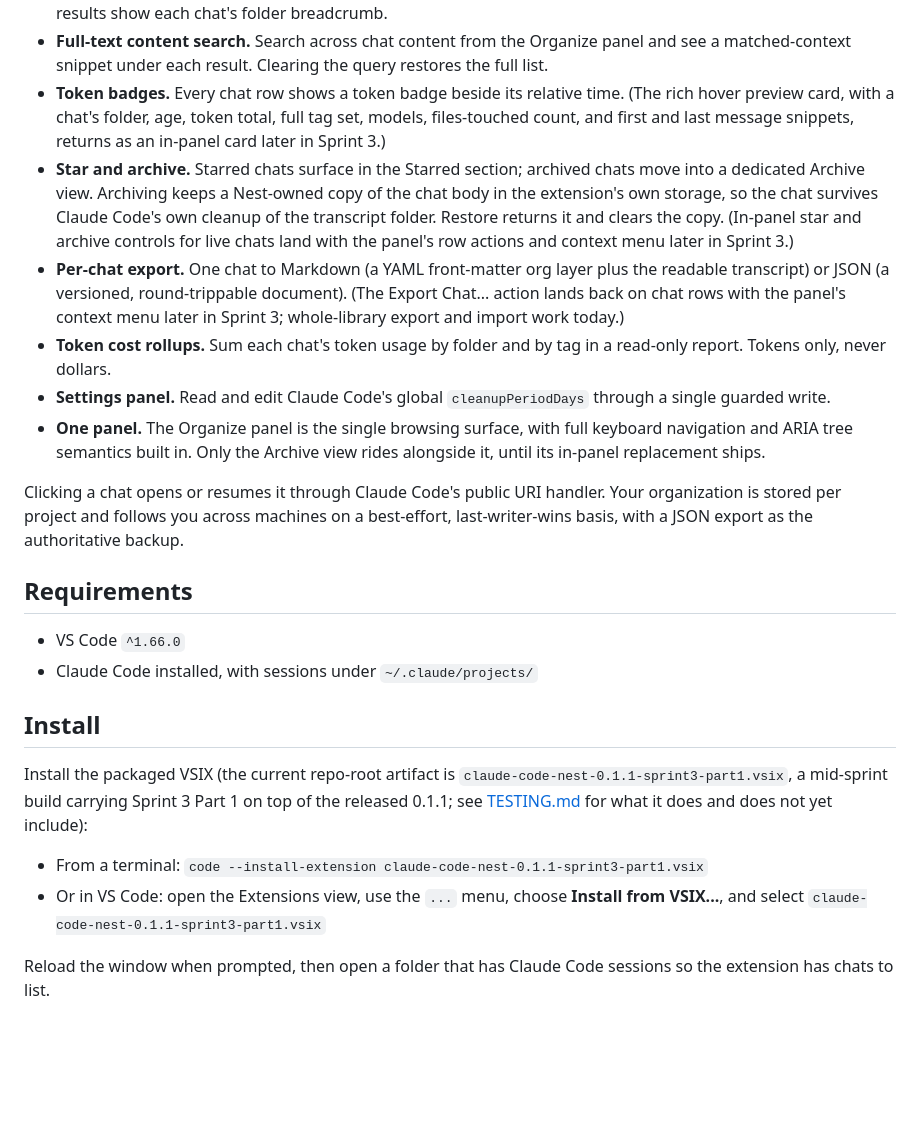
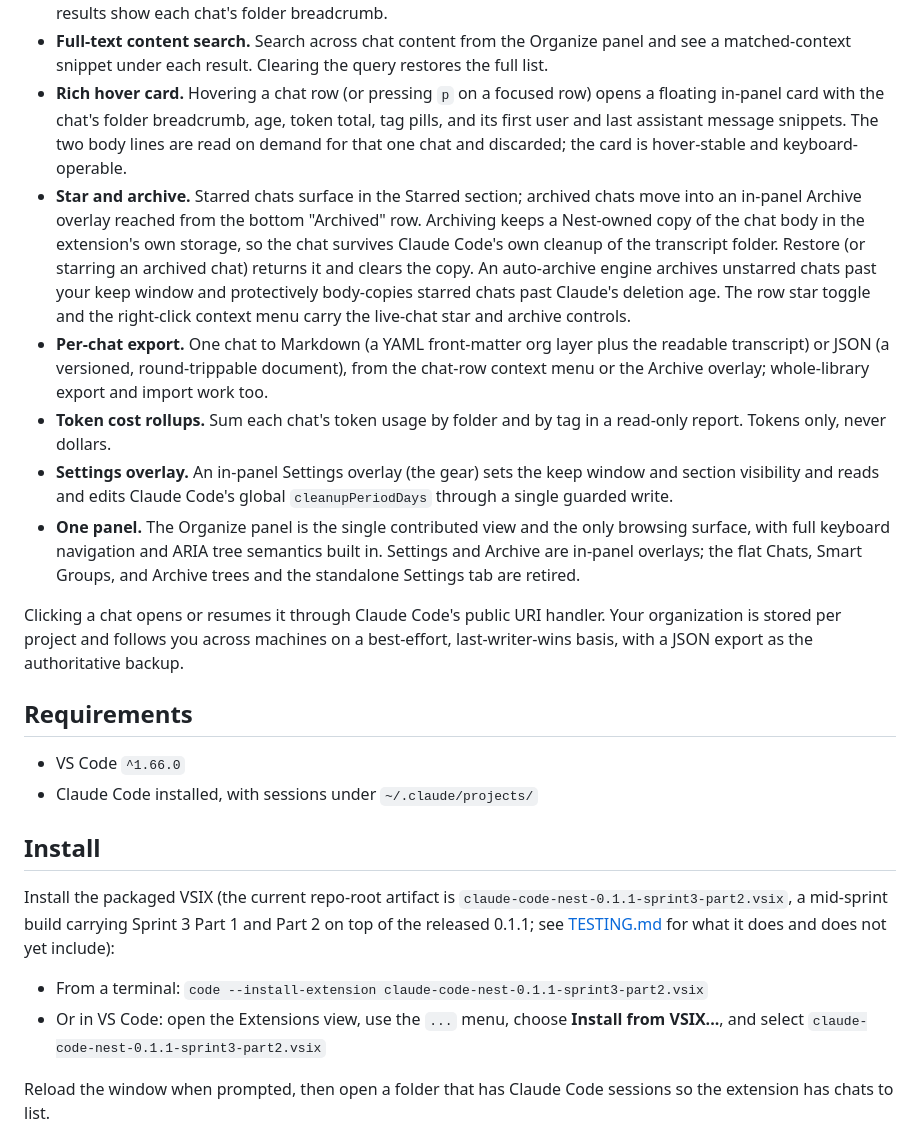
Before and after one commit to jakemismas/claude-code-nest, a Markdown page: README.md, the part around the change. Drawn GitHub-style; blank space fills up the shorter version.

```diff
--- a/README.md
+++ b/README.md
@@ -23,27 +23,32 @@ find and revisit any chat without it ever touching Claude's transcripts.
 - **Full-text content search.** Search across chat content from the Organize
   panel and see a matched-context snippet under each result. Clearing the query
   restores the full list.
-- **Token badges.** Every chat row shows a token badge beside its relative time.
-  (The rich hover preview card, with a chat's folder, age, token total, full tag
-  set, models, files-touched count, and first and last message snippets, returns
-  as an in-panel card later in Sprint 3.)
-- **Star and archive.** Starred chats surface in the Starred section; archived
-  chats move into a dedicated Archive view. Archiving keeps a Nest-owned copy of
-  the chat body in the extension's own storage, so the chat survives Claude
-  Code's own cleanup of the transcript folder. Restore returns it and clears the
-  copy. (In-panel star and archive controls for live chats land with the panel's
-  row actions and context menu later in Sprint 3.)
-- **Per-chat export.** One chat to Markdown (a YAML front-matter org layer plus
-  the readable transcript) or JSON (a versioned, round-trippable document). (The
-  Export Chat... action lands back on chat rows with the panel's context menu
-  later in Sprint 3; whole-library export and import work today.)
+- **Rich hover card.** Hovering a chat row (or pressing `p` on a focused row) opens
+  a floating in-panel card with the chat's folder breadcrumb, age, token total, tag
+  pills, and its first user and last assistant message snippets. The two body lines
+  are read on demand for that one chat and discarded; the card is hover-stable and
+  keyboard-operable.
+- **Star and archive.** Starred chats surface in the Starred section; archived chats
+  move into an in-panel Archive overlay reached from the bottom "Archived" row.
+  Archiving keeps a Nest-owned copy of the chat body in the extension's own storage,
+  so the chat survives Claude Code's own cleanup of the transcript folder. Restore
+  (or starring an archived chat) returns it and clears the copy. An auto-archive
+  engine archives unstarred chats past your keep window and protectively body-copies
+  starred chats past Claude's deletion age. The row star toggle and the right-click
+  context menu carry the live-chat star and archive controls.
+- **Per-chat export.** One chat to Markdown (a YAML front-matter org layer plus the
+  readable transcript) or JSON (a versioned, round-trippable document), from the
+  chat-row context menu or the Archive overlay; whole-library export and import work
+  too.
 - **Token cost rollups.** Sum each chat's token usage by folder and by tag in a
   read-only report. Tokens only, never dollars.
-- **Settings panel.** Read and edit Claude Code's global `cleanupPeriodDays`
-  through a single guarded write.
-- **One panel.** The Organize panel is the single browsing surface, with full
-  keyboard navigation and ARIA tree semantics built in. Only the Archive view
-  rides alongside it, until its in-panel replacement ships.
+- **Settings overlay.** An in-panel Settings overlay (the gear) sets the keep
+  window and section visibility and reads and edits Claude Code's global
+  `cleanupPeriodDays` through a single guarded write.
+- **One panel.** The Organize panel is the single contributed view and the only
+  browsing surface, with full keyboard navigation and ARIA tree semantics built in.
+  Settings and Archive are in-panel overlays; the flat Chats, Smart Groups, and
+  Archive trees and the standalone Settings tab are retired.
 
 Clicking a chat opens or resumes it through Claude Code's public URI handler. Your
 organization is stored per project and follows you across machines on a
@@ -57,13 +62,13 @@ best-effort, last-writer-wins basis, with a JSON export as the authoritative bac
 ## Install
 
 Install the packaged VSIX (the current repo-root artifact is
-`claude-code-nest-0.1.1-sprint3-part1.vsix`, a mid-sprint build carrying Sprint 3
-Part 1 on top of the released 0.1.1; see [TESTING.md](./TESTING.md) for what it
-does and does not yet include):
+`claude-code-nest-0.1.1-sprint3-part2.vsix`, a mid-sprint build carrying Sprint 3
+Part 1 and Part 2 on top of the released 0.1.1; see [TESTING.md](./TESTING.md) for
+what it does and does not yet include):
 
-- From a terminal: `code --install-extension claude-code-nest-0.1.1-sprint3-part1.vsix`
+- From a terminal: `code --install-extension claude-code-nest-0.1.1-sprint3-part2.vsix`
 - Or in VS Code: open the Extensions view, use the `...` menu, choose **Install
-  from VSIX...**, and select `claude-code-nest-0.1.1-sprint3-part1.vsix`
+  from VSIX...**, and select `claude-code-nest-0.1.1-sprint3-part2.vsix`
 
 Reload the window when prompted, then open a folder that has Claude Code sessions
 so the extension has chats to list.
```
Also changed, not shown: CHANGELOG.md (+5 -5 lines), TESTING.md (+114 -34 lines).
